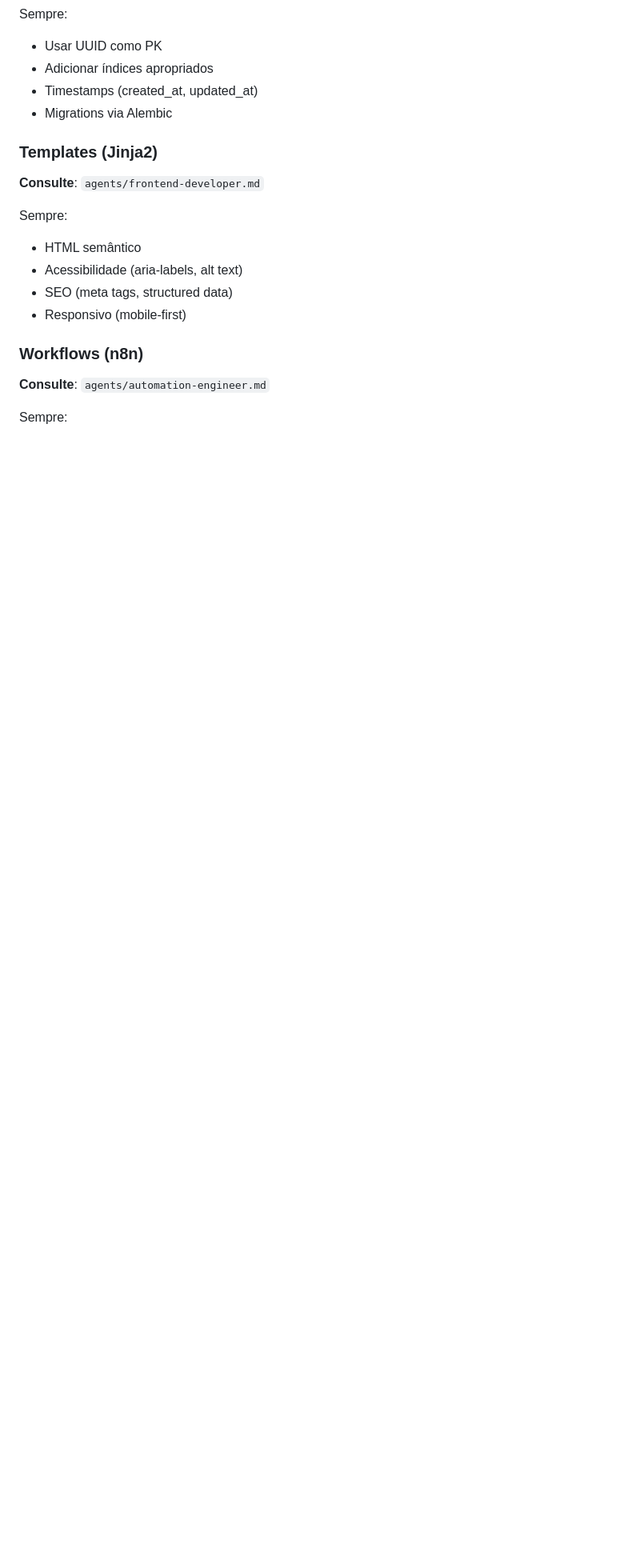
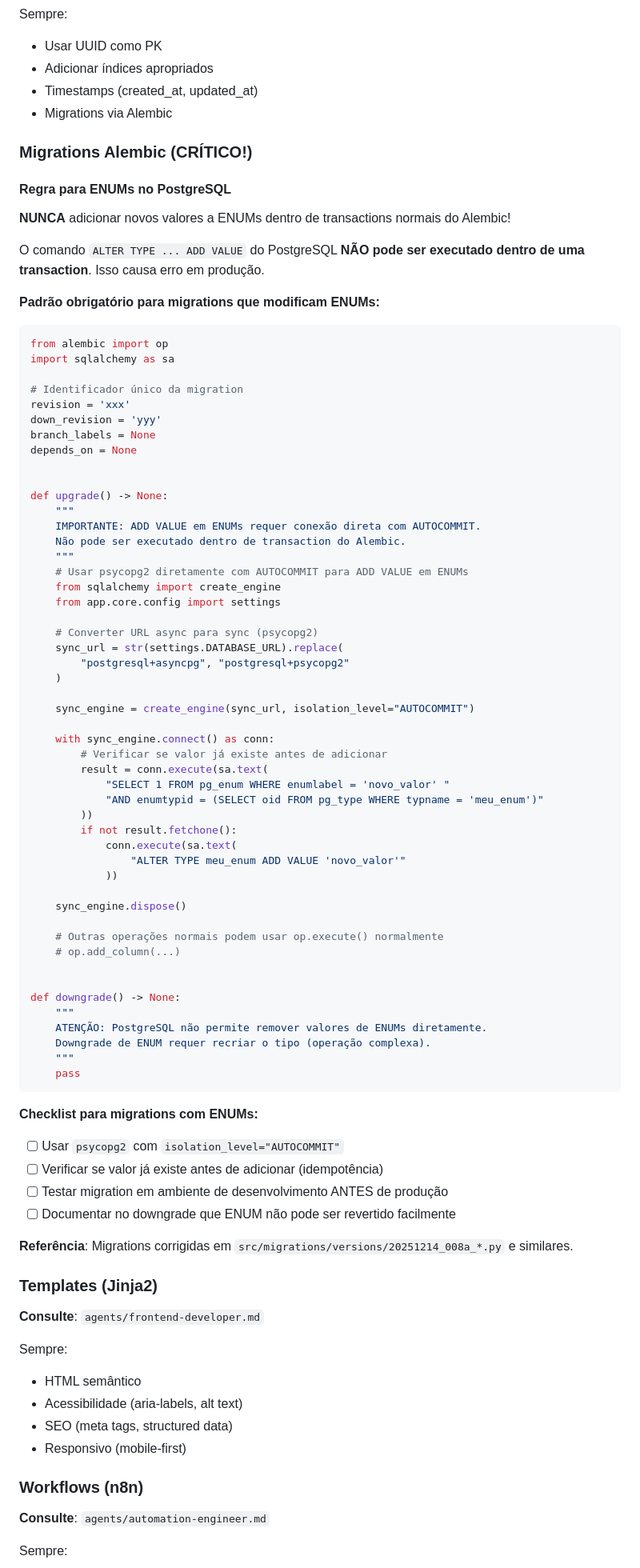
Before and after one commit to victorbvieira/geek.bidu.guru, a Markdown page: CLAUDE.MD, the part around the change printed below. Shown: that part at 80% size. GitHub-like rendering; blank space fills up the shorter version.

Commit message:
docs: update Claude documentation.

````diff
--- a/CLAUDE.MD
+++ b/CLAUDE.MD
@@ -342,6 +342,75 @@ Sempre:
 - Timestamps (created_at, updated_at)
 - Migrations via Alembic
 
+### Migrations Alembic (CRÍTICO!)
+
+#### Regra para ENUMs no PostgreSQL
+**NUNCA** adicionar novos valores a ENUMs dentro de transactions normais do Alembic!
+
+O comando `ALTER TYPE ... ADD VALUE` do PostgreSQL **NÃO pode ser executado dentro de uma transaction**. Isso causa erro em produção.
+
+**Padrão obrigatório para migrations que modificam ENUMs:**
+
+```python
+from alembic import op
+import sqlalchemy as sa
+
+# Identificador único da migration
+revision = 'xxx'
+down_revision = 'yyy'
+branch_labels = None
+depends_on = None
+
+
+def upgrade() -> None:
+    """
+    IMPORTANTE: ADD VALUE em ENUMs requer conexão direta com AUTOCOMMIT.
+    Não pode ser executado dentro de transaction do Alembic.
+    """
+    # Usar psycopg2 diretamente com AUTOCOMMIT para ADD VALUE em ENUMs
+    from sqlalchemy import create_engine
+    from app.core.config import settings
+
+    # Converter URL async para sync (psycopg2)
+    sync_url = str(settings.DATABASE_URL).replace(
+        "postgresql+asyncpg", "postgresql+psycopg2"
+    )
+
+    sync_engine = create_engine(sync_url, isolation_level="AUTOCOMMIT")
+
+    with sync_engine.connect() as conn:
+        # Verificar se valor já existe antes de adicionar
+        result = conn.execute(sa.text(
+            "SELECT 1 FROM pg_enum WHERE enumlabel = 'novo_valor' "
+            "AND enumtypid = (SELECT oid FROM pg_type WHERE typname = 'meu_enum')"
+        ))
+        if not result.fetchone():
+            conn.execute(sa.text(
+                "ALTER TYPE meu_enum ADD VALUE 'novo_valor'"
+            ))
+
+    sync_engine.dispose()
+
+    # Outras operações normais podem usar op.execute() normalmente
+    # op.add_column(...)
+
+
+def downgrade() -> None:
+    """
+    ATENÇÃO: PostgreSQL não permite remover valores de ENUMs diretamente.
+    Downgrade de ENUM requer recriar o tipo (operação complexa).
+    """
+    pass
+```
+
+**Checklist para migrations com ENUMs:**
+- [ ] Usar `psycopg2` com `isolation_level="AUTOCOMMIT"`
+- [ ] Verificar se valor já existe antes de adicionar (idempotência)
+- [ ] Testar migration em ambiente de desenvolvimento ANTES de produção
+- [ ] Documentar no downgrade que ENUM não pode ser revertido facilmente
+
+**Referência**: Migrations corrigidas em `src/migrations/versions/20251214_008a_*.py` e similares.
+
 ### Templates (Jinja2)
 **Consulte**: `agents/frontend-developer.md`
 
````
Also changed, not shown: other parts of CLAUDE.MD (+2 -2 lines).
